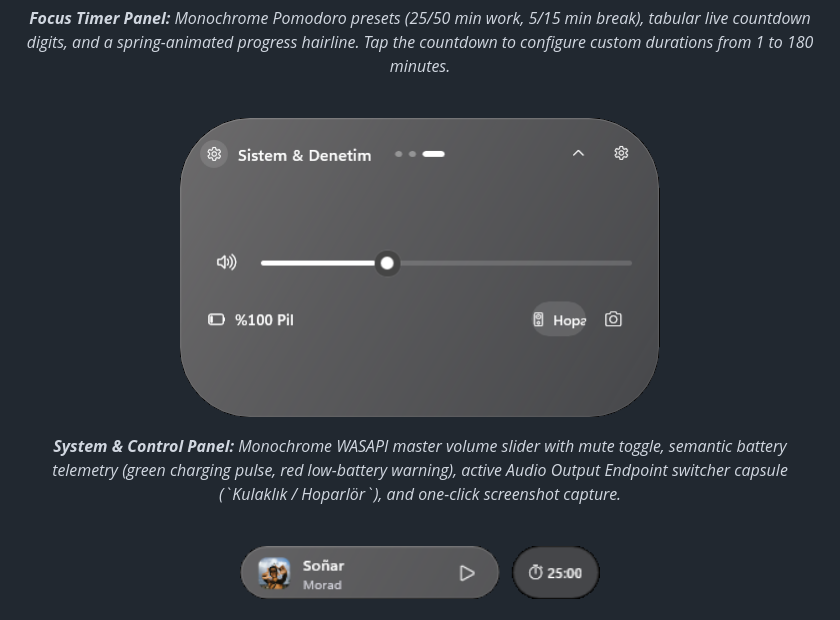
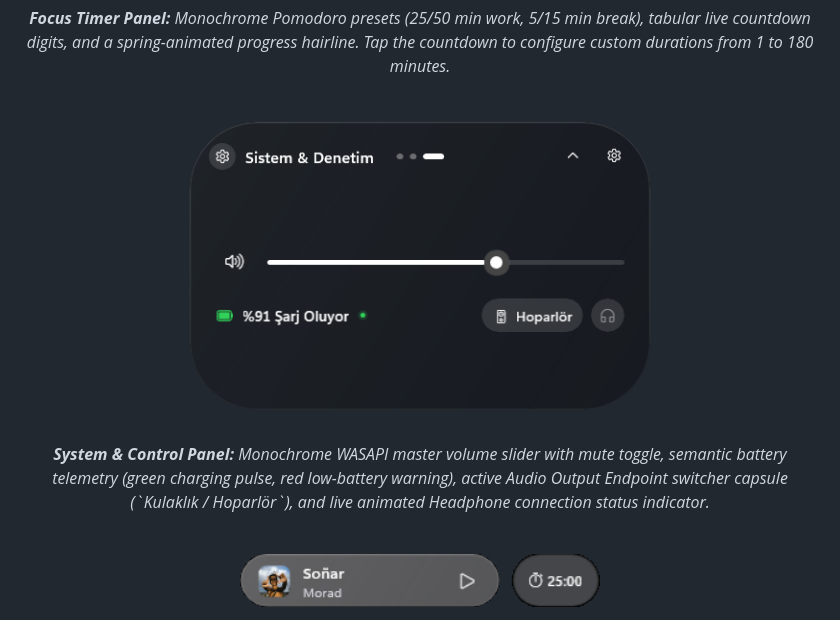
Before and after one commit to sandrotonal/pulse, a Markdown page: README.md, the part around one of its changes. Drawn GitHub-style; pictures changed too: docs/images/island-expanded-system.png.

Commit message:
docs(readme): refresh system panel screenshot and caption with live headphone indicator

```diff
--- a/README.md
+++ b/README.md
@@ -40,5 +40,5 @@
 </p>
-<p><em><strong>System &amp; Control Panel:</strong> Monochrome WASAPI master volume slider with mute toggle, semantic battery telemetry (green charging pulse, red low-battery warning), active Audio Output Endpoint switcher capsule (`Kulaklık / Hoparlör`), and one-click screenshot capture.</em></p>
+<p><em><strong>System &amp; Control Panel:</strong> Monochrome WASAPI master volume slider with mute toggle, semantic battery telemetry (green charging pulse, red low-battery warning), active Audio Output Endpoint switcher capsule (`Kulaklık / Hoparlör`), and live animated Headphone connection status indicator.</em></p>
 
 <br />
 
```
Also changed, not shown: other parts of README.md (+1 -1 lines).
